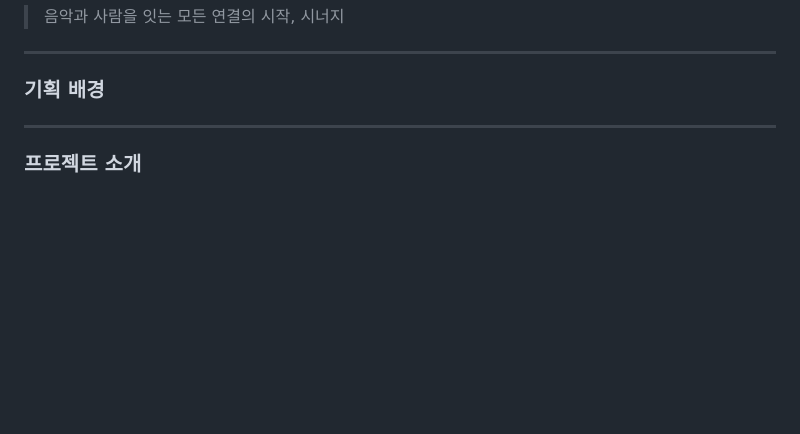
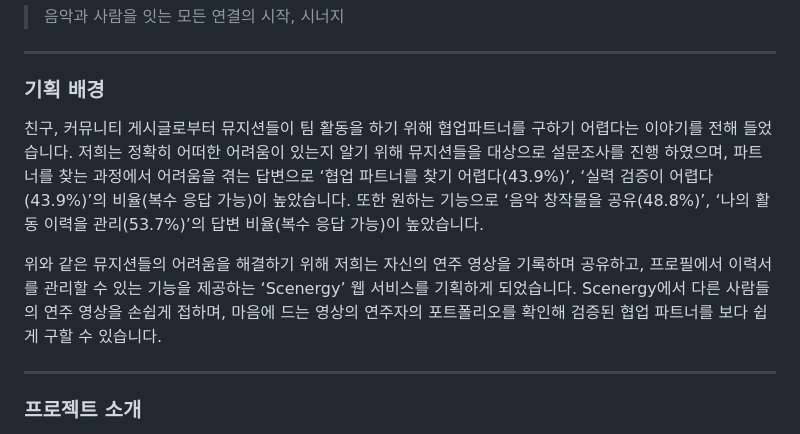
Before and after one commit to bluepeng9/scenergy, a Markdown page: README.md, the part around the change printed below. Drawn GitHub-style; blank space fills up the shorter version.

Commit message:
doc : README_1차 완성

```diff
--- a/README.md
+++ b/README.md
@@ -1,6 +1,10 @@
 > 음악과 사람을 잇는 모든 연결의 시작, 시너지
 ---
 ### 기획 배경
+
+친구, 커뮤니티 게시글로부터 뮤지션들이 팀 활동을 하기 위해 협업파트너를 구하기 어렵다는 이야기를 전해 들었습니다. 저희는 정확히 어떠한 어려움이 있는지 알기 위해 뮤지션들을 대상으로 설문조사를 진행 하였으며, 파트너를 찾는 과정에서 어려움을 겪는 답변으로 ‘협업 파트너를 찾기 어렵다(43.9%)’, ‘실력 검증이 어렵다(43.9%)’의 비율(복수 응답 가능)이 높았습니다. 또한 원하는 기능으로 ‘음악 창작물을 공유(48.8%)’, ‘나의 활동 이력을 관리(53.7%)’의 답변 비율(복수 응답 가능)이 높았습니다.
+
+위와 같은 뮤지션들의 어려움을 해결하기 위해 저희는 자신의 연주 영상을 기록하며 공유하고, 프로필에서 이력서를 관리할 수 있는 기능을 제공하는 ‘Scenergy’ 웹 서비스를 기획하게 되었습니다. Scenergy에서 다른 사람들의 연주 영상을 손쉽게 접하며, 마음에 드는 영상의 연주자의 포트폴리오를 확인해 검증된 협업 파트너를 보다 쉽게 구할 수 있습니다.
 
 ___
 ### 프로젝트 소개
```
Also changed, not shown: other parts of README.md (+3 -3 lines).
